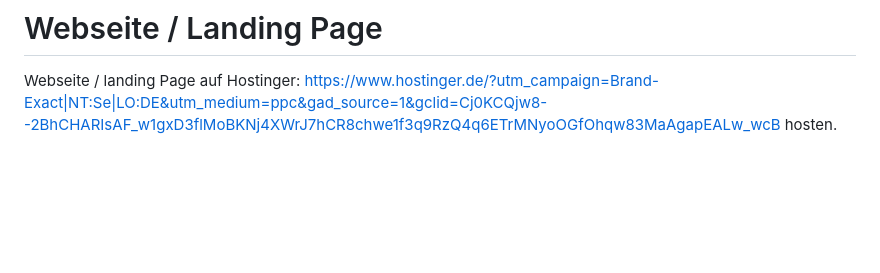
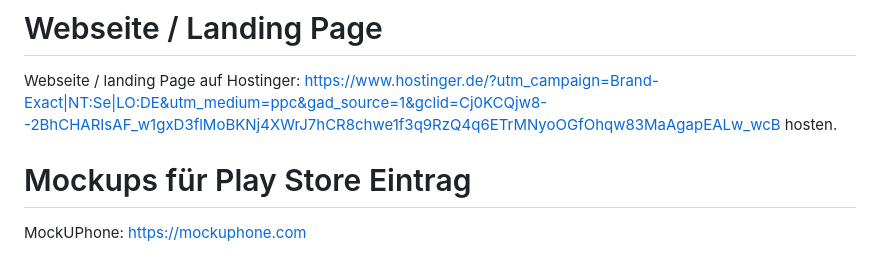
Before and after one commit to Marcel9494/Moneybook, a Markdown page: README.md, the part around the change. GitHub-like rendering; blank space fills up the shorter version.

Commit message:
Update README.md
Mockup Seite hinzugefügt

```diff
--- a/README.md
+++ b/README.md
@@ -119,3 +119,7 @@ Preise beachten! https://canny.io/pricing
 # Webseite / Landing Page
 
 Webseite / landing Page auf Hostinger: https://www.hostinger.de/?utm_campaign=Brand-Exact|NT:Se|LO:DE&utm_medium=ppc&gad_source=1&gclid=Cj0KCQjw8--2BhCHARIsAF_w1gxD3flMoBKNj4XWrJ7hCR8chwe1f3q9RzQ4q6ETrMNyoOGfOhqw83MaAgapEALw_wcB hosten.
+
+# Mockups für Play Store Eintrag
+
+MockUPhone: https://mockuphone.com
```
